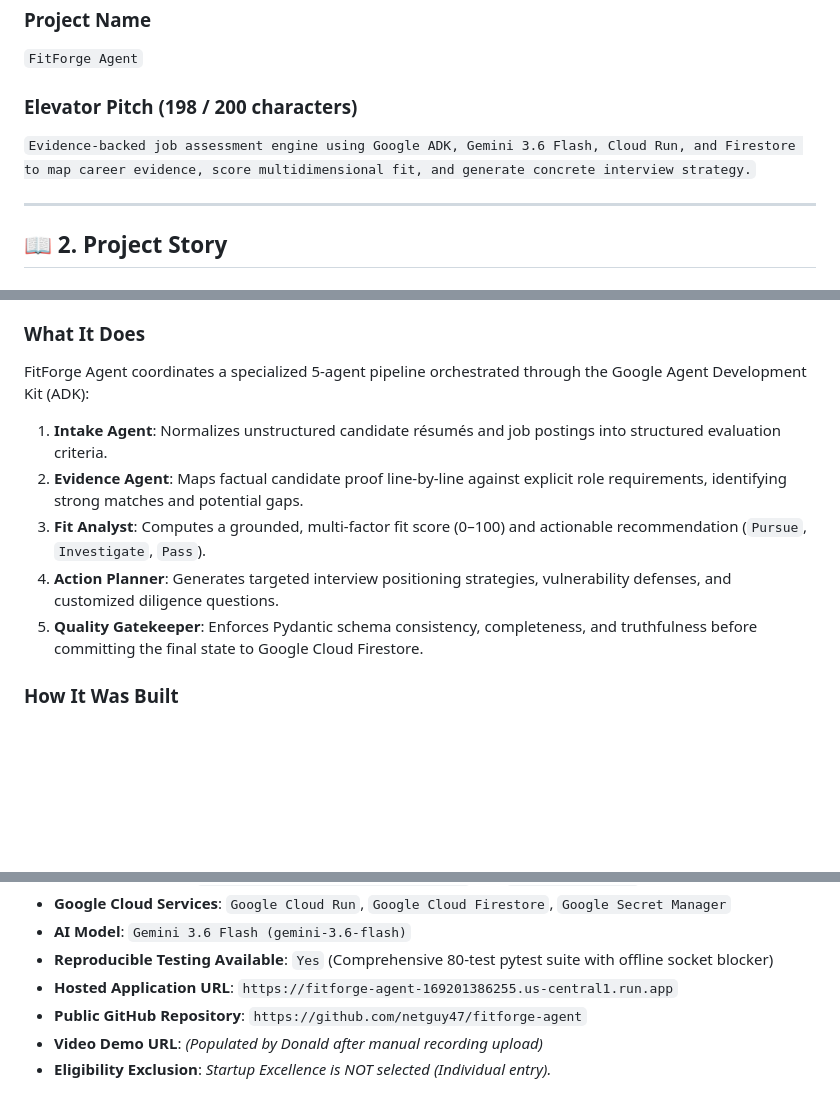
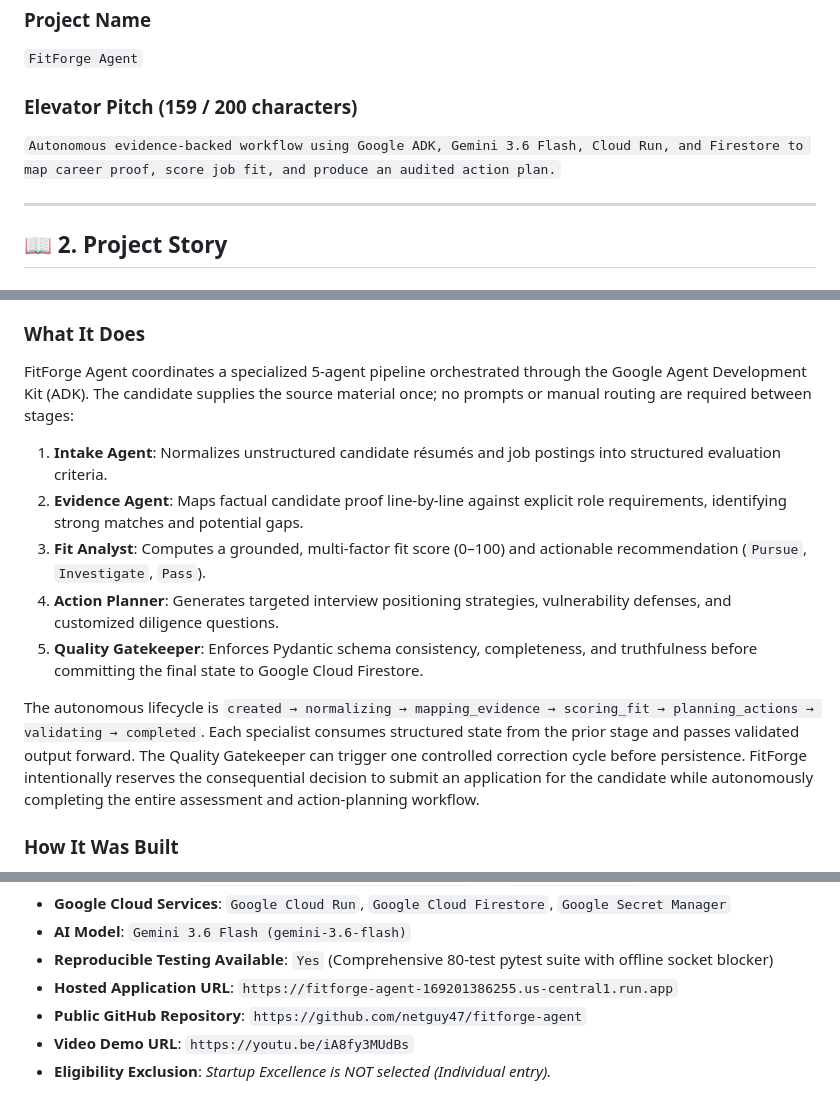
Before and after one commit to netguy47/fitforge-agent, a Markdown page: docs/devpost-submission.md, 3 parts joined by grey strips. Rendered like a GitHub page; blank space fills up the shorter version.

Commit message:
Revise project description and add video demo link
Updated the elevator pitch and added details about the autonomous workflow and accomplishments. Included the video demo URL.

```diff
--- a/docs/devpost-submission.md
+++ b/docs/devpost-submission.md
@@ -9,8 +9,8 @@ This document contains copy-ready fields for the **FitForge Agent** entry in the
 ### Project Name
 `FitForge Agent`
 
-### Elevator Pitch (198 / 200 characters)
-`Evidence-backed job assessment engine using Google ADK, Gemini 3.6 Flash, Cloud Run, and Firestore to map career evidence, score multidimensional fit, and generate concrete interview strategy.`
+### Elevator Pitch (159 / 200 characters)
+`Autonomous evidence-backed workflow using Google ADK, Gemini 3.6 Flash, Cloud Run, and Firestore to map career proof, score job fit, and produce an audited action plan.`
 
 ---
 
@@ -20,12 +20,14 @@ This document contains copy-ready fields for the **FitForge Agent** entry in the
 Navigating career transitions and evaluating complex job opportunities is high-stakes, yet existing tools are fundamentally broken. Job seekers are forced to rely either on keyword-matching ATS scanners that miss transferable achievements or generic conversational LLMs that hallucinate qualifications and give vague advice. We set out to build an evidence-based multi-agent system that approaches career evaluation like an elite executive coach and diligent hiring auditor: extracting verifiable proof, scoring objective alignment, and formulating actionable interview intelligence without hallucinations.
 
 ### What It Does
-FitForge Agent coordinates a specialized 5-agent pipeline orchestrated through the Google Agent Development Kit (ADK):
+FitForge Agent coordinates a specialized 5-agent pipeline orchestrated through the Google Agent Development Kit (ADK). The candidate supplies the source material once; no prompts or manual routing are required between stages:
 1. **Intake Agent**: Normalizes unstructured candidate résumés and job postings into structured evaluation criteria.
 2. **Evidence Agent**: Maps factual candidate proof line-by-line against explicit role requirements, identifying strong matches and potential gaps.
 3. **Fit Analyst**: Computes a grounded, multi-factor fit score (0–100) and actionable recommendation (`Pursue`, `Investigate`, `Pass`).
 4. **Action Planner**: Generates targeted interview positioning strategies, vulnerability defenses, and customized diligence questions.
 5. **Quality Gatekeeper**: Enforces Pydantic schema consistency, completeness, and truthfulness before committing the final state to Google Cloud Firestore.
+
+The autonomous lifecycle is `created → normalizing → mapping_evidence → scoring_fit → planning_actions → validating → completed`. Each specialist consumes structured state from the prior stage and passes validated output forward. The Quality Gatekeeper can trigger one controlled correction cycle before persistence. FitForge intentionally reserves the consequential decision to submit an application for the candidate while autonomously completing the entire assessment and action-planning workflow.
 
 ### How It Was Built
 * **Agent Framework**: Google Agent Development Kit (ADK) using `InMemoryRunner` for multi-agent state choreography.
@@ -85,5 +88,5 @@ We mastered the Google Agent Development Kit (ADK) architecture, experiencing fi
 * **Reproducible Testing Available**: `Yes` (Comprehensive 80-test pytest suite with offline socket blocker)
 * **Hosted Application URL**: `https://fitforge-agent-169201386255.us-central1.run.app`
 * **Public GitHub Repository**: `https://github.com/netguy47/fitforge-agent`
-* **Video Demo URL**: *(Populated by Donald after manual recording upload)*
+* **Video Demo URL**: `https://youtu.be/iA8fy3MUdBs`
 * **Eligibility Exclusion**: *Startup Excellence is NOT selected (Individual entry).*
```
Also changed, not shown: other parts of docs/devpost-submission.md (+1 -0 lines).
